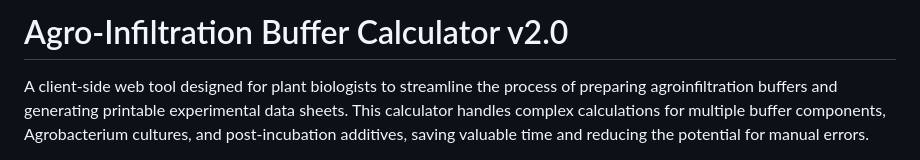
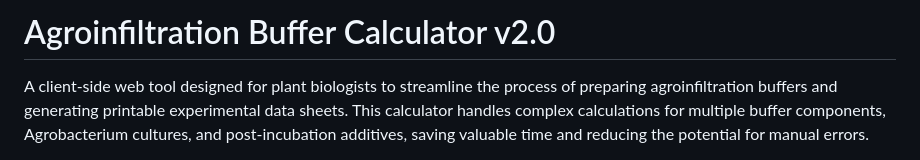
Before and after one commit to Anindya-Karmaker/agroinfiltration_calculator, a Markdown page: README.md, the part around the change. Drawn GitHub-style.

Commit message:
Fix capitalization in project title in README

```diff
--- a/README.md
+++ b/README.md
@@ -1,4 +1,4 @@
-# Agro-Infiltration Buffer Calculator v2.0
+# Agroinfiltration Buffer Calculator v2.0
 
 A client-side web tool designed for plant biologists to streamline the process of preparing agroinfiltration buffers and generating printable experimental data sheets. This calculator handles complex calculations for multiple buffer components, Agrobacterium cultures, and post-incubation additives, saving valuable time and reducing the potential for manual errors.
 
```
